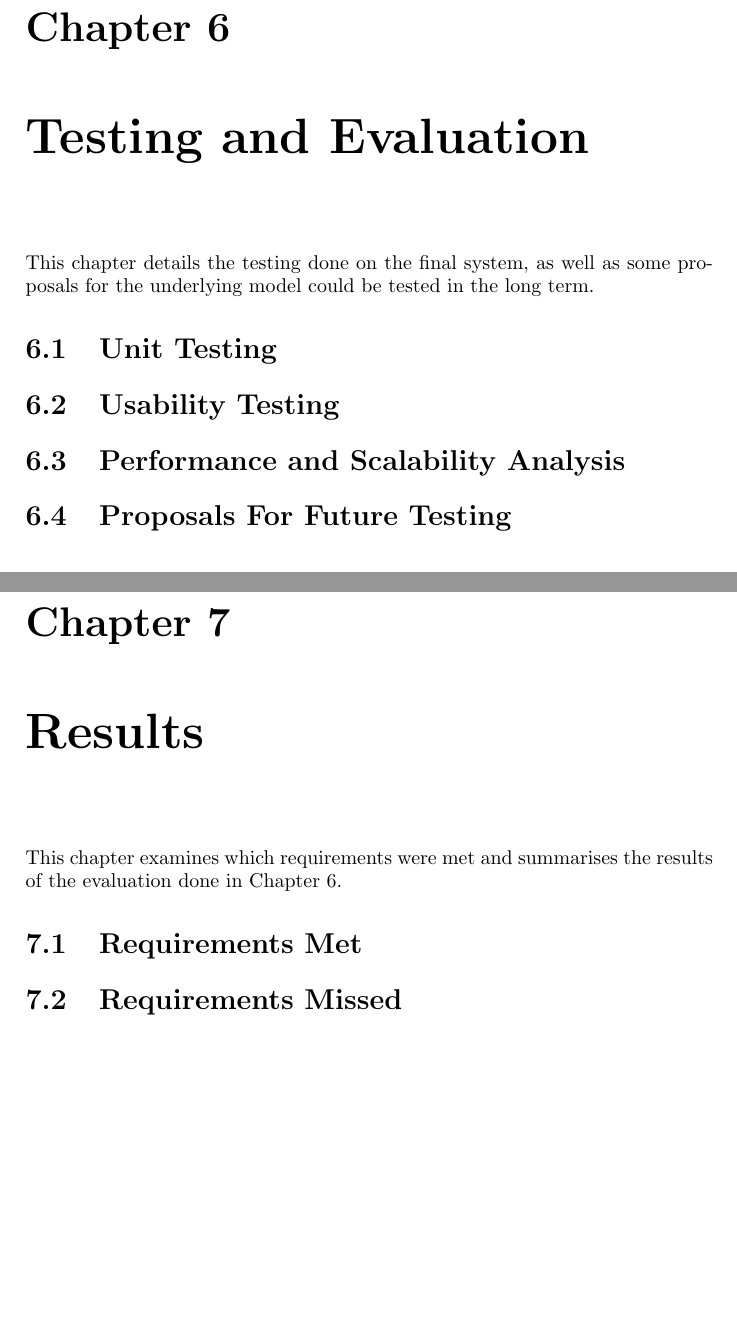
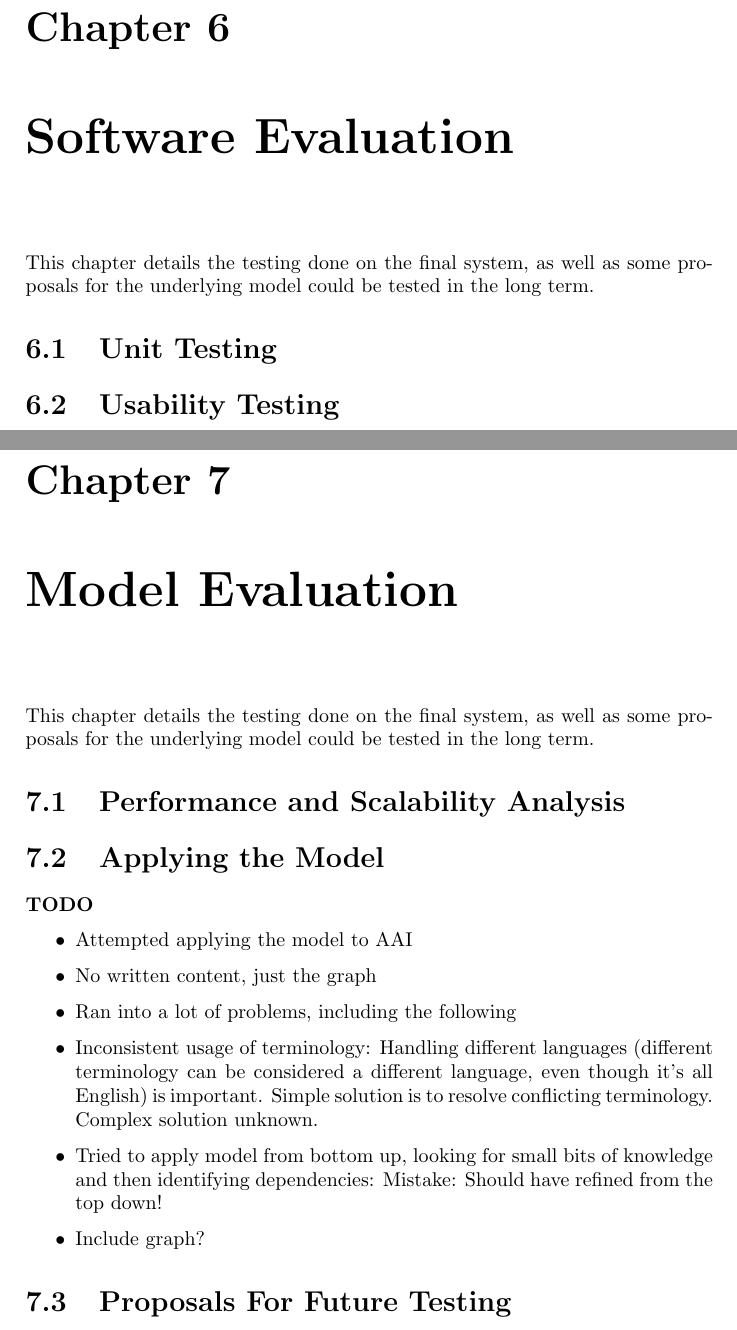
Before and after one commit to uom-cs-projects/uom.angry_atronach, a LaTeX thesis (report/main.tex, which reads report/tex/model_evaluation.tex, report/tex/results.tex, report/tex/software_evaluation.tex): two parts of pages 17 and 18 of 23, joined at a grey line, cut so that both start at the same text, the shorter picture padded with empty space. Compiled offline with pdfLaTeX.

Commit message:
Split the evaluation into software and model components. Moved results into implementation.

```diff
--- /dev/null
+++ b/report/tex/model_evaluation.tex
@@ -0,0 +1,16 @@
+\chapter{Model Evaluation}
+\label{chapter:model_evaluation}
+  This chapter details the testing done on the final system, as well as some proposals for the underlying model could be tested in the long term.
+
+  \section{Performance and Scalability Analysis}
+  \section{Applying the Model}
+    \todo{
+      \item Attempted applying the model to AAI
+      \item No written content, just the graph
+      \item Ran into a lot of problems, including the following
+      \item Inconsistent usage of terminology: Handling different languages (different terminology can be considered a different language, even though it's all English) is important. Simple solution is to resolve conflicting terminology. Complex solution unknown.
+      \item Tried to apply model from bottom up, looking for small bits of knowledge and then identifying dependencies: Mistake: Should have refined from the top down!
+      \item Include graph?
+    }
+
+  \section{Proposals For Future Testing}
--- a/report/tex/results.tex
+++ /dev/null
@@ -1,6 +0,0 @@
-\chapter{Results}
-\label{chapter:results}
-  This chapter examines which requirements were met and summarises the results of the evaluation done in Chapter \ref{chapter:evaluation}.
-
-  \section{Requirements Met}
-  \section{Requirements Missed}
--- a/report/tex/evaluation.tex
+++ b/report/tex/software_evaluation.tex
@@ -1,8 +1,6 @@
-\chapter{Testing and Evaluation}
-\label{chapter:evaluation}
+\chapter{Software Evaluation}
+\label{chapter:software_evaluation}
   This chapter details the testing done on the final system, as well as some proposals for the underlying model could be tested in the long term.
 
   \section{Unit Testing}
   \section{Usability Testing}
-  \section{Performance and Scalability Analysis}
-  \section{Proposals For Future Testing}
```
Also changed, not shown: report/main.tex (+2 -2 lines), report/tex/conclusions.tex (+1 -1 lines), report/tex/design.tex (+1 -1 lines), report/tex/implementation.tex (+1 -0 lines).
